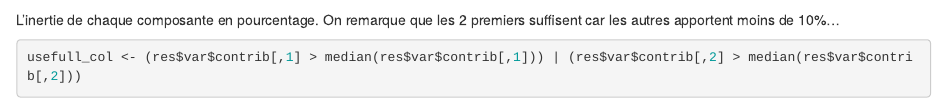
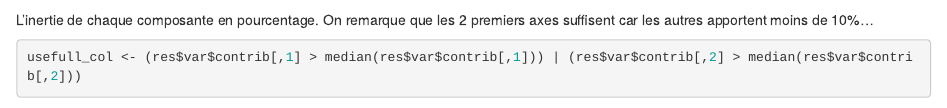
Before and after one commit to MonkeyCMonkeyD0/KikiCkisenVa, an R Markdown document (Analyse.Rmd): the page in a window 1100 px wide, from 7020 px down. Rendered offline with R 4.5, knitr and Pandoc, with nearby package versions; code that draws random numbers runs with fixed seeds of ours; some code elsewhere in the file could not run offline.

Commit message:
Update Analyse.Rmd

````diff
--- a/Analyse.Rmd
+++ b/Analyse.Rmd
@@ -85,7 +85,7 @@ plot(res.pca.log, select="contrib 5", choix="ind", habillage = 16)
 summary(res$eig)
 barplot(res$eig[,2])
 ```
-L'inertie de chaque composante en pourcentage. On remarque que les 2 premiers suffisent car les autres apportent moins de 10%...
+L'inertie de chaque composante en pourcentage. On remarque que les 2 premiers axes suffisent car les autres apportent moins de 10%...
 
 ```{r message=FALSE, warning=FALSE}
 usefull_col <- (res$var$contrib[,1] > median(res$var$contrib[,1])) | (res$var$contrib[,2] > median(res$var$contrib[,2]))
````
